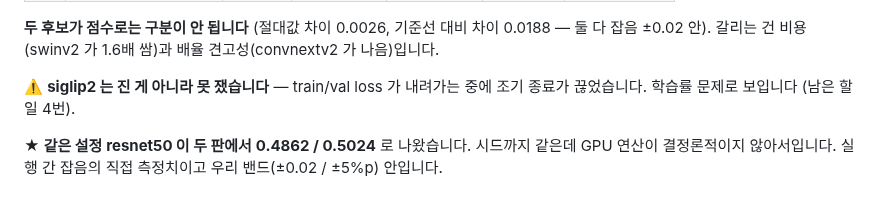
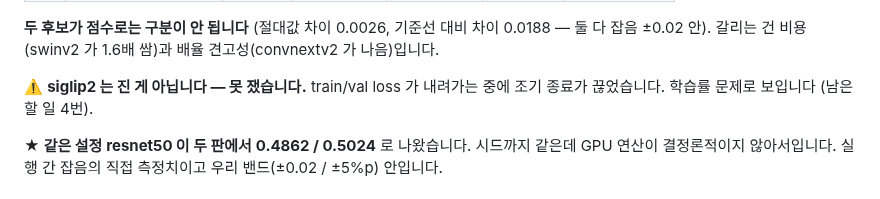
Before and after one commit to gayeoniee/deeplearning_test, a Markdown page: STATUS.md, the part around the change. GitHub-like rendering.

Commit message:
docs: STATUS 문구 정리
Co-Authored-By: Claude Opus 5 <noreply@anthropic.com>
Claude-Session: https://claude.ai/code/session_0131G6ZBrwWcRzeK9ymbvcxo

```diff
--- a/STATUS.md
+++ b/STATUS.md
@@ -186,8 +186,8 @@ holdout 합산 / A6 에도 부트스트랩 CI 병기. 지금 A6 만 보고 설
 0.0188 — 둘 다 잡음 ±0.02 안). 갈리는 건 비용(swinv2 가 1.6배 쌈)과 배율
 견고성(convnextv2 가 나음)입니다.
 
-⚠️ **siglip2 는 진 게 아니라 못 쟀습니다** — train/val loss 가 내려가는 중에 조기
-종료가 끊었습니다. 학습률 문제로 보입니다 (남은 할 일 4번).
+⚠️ **siglip2 는 진 게 **아닙니다** — 못 쟀습니다.** train/val loss 가 내려가는 중에
+조기 종료가 끊었습니다. 학습률 문제로 보입니다 (남은 할 일 4번).
 
 ★ **같은 설정 resnet50 이 두 판에서 0.4862 / 0.5024** 로 나왔습니다. 시드까지
 같은데 GPU 연산이 결정론적이지 않아서입니다. 실행 간 잡음의 직접 측정치이고
```
